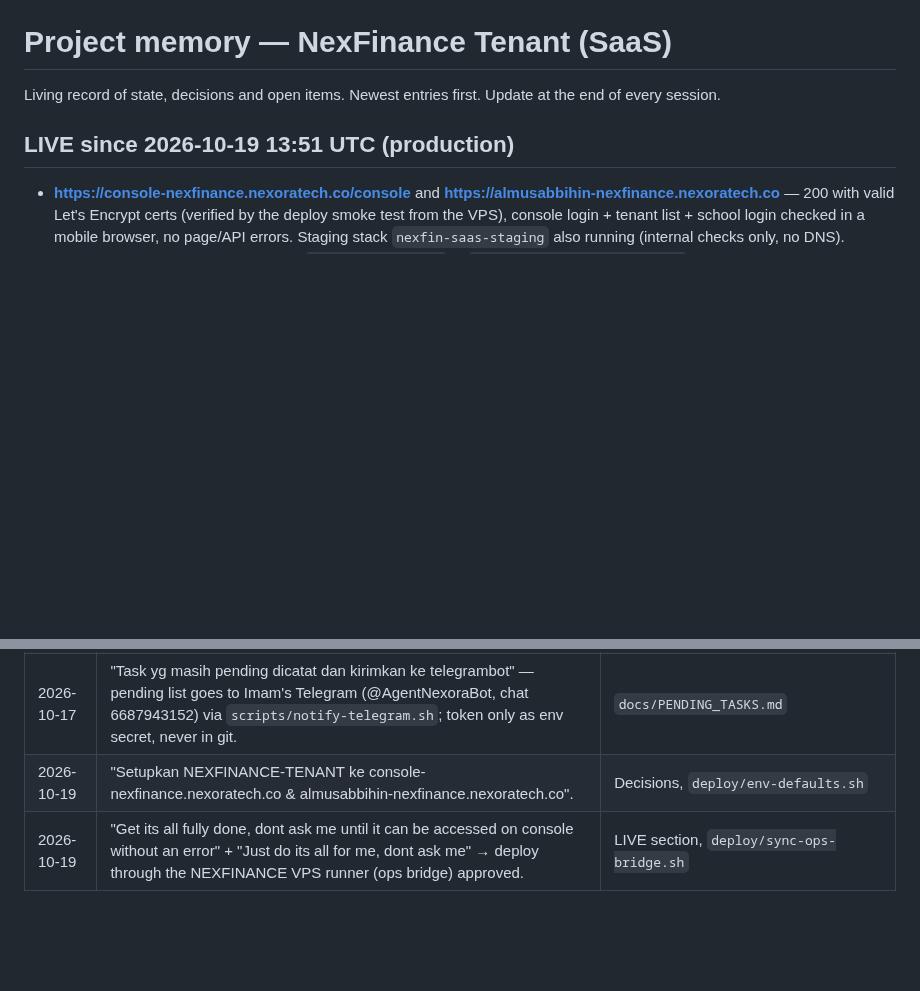
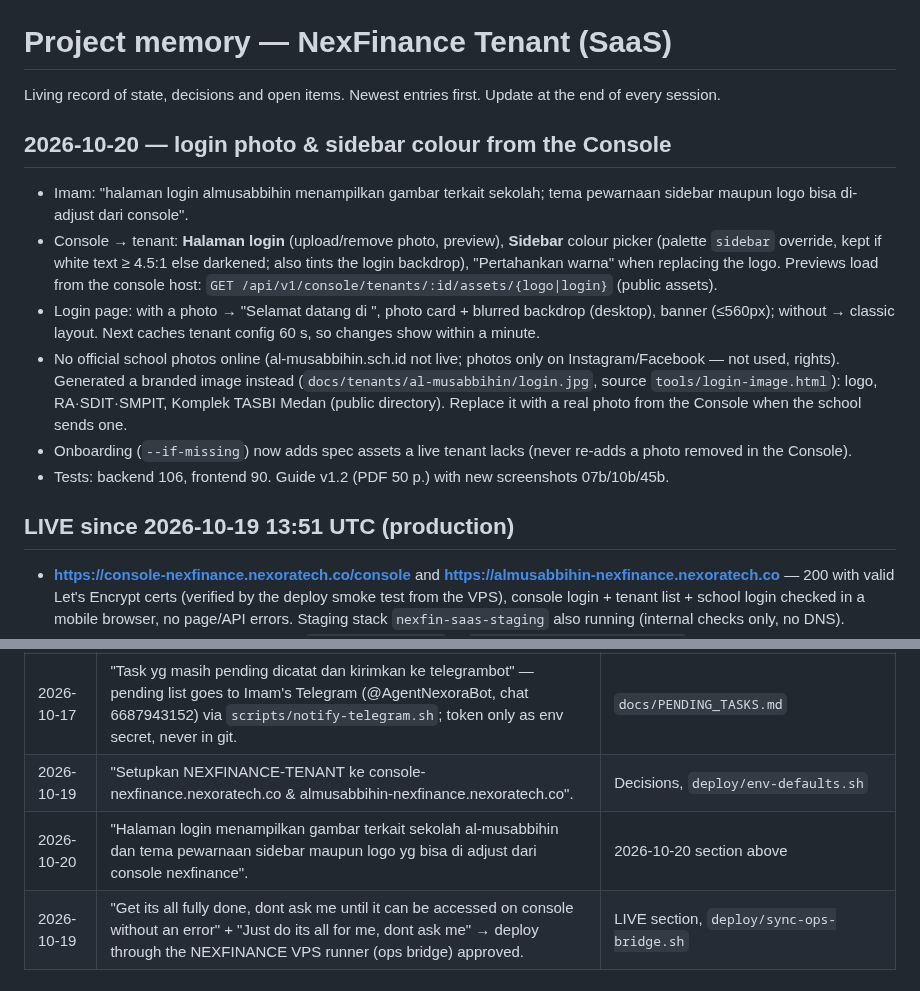
Before and after one commit to NexoraTechTeam/NEXFINANCE-TENANT, a Markdown page: docs/MEMORY.md, 2 parts joined by grey strips. GitHub-like rendering; blank space fills up the shorter version.

```diff
--- a/docs/MEMORY.md
+++ b/docs/MEMORY.md
@@ -1,6 +1,19 @@
 # Project memory — NexFinance Tenant (SaaS)
 
 Living record of state, decisions and open items. Newest entries first. Update at the end of every session.
+
+## 2026-10-20 — login photo & sidebar colour from the Console
+- Imam: "halaman login almusabbihin menampilkan gambar terkait sekolah; tema pewarnaan sidebar maupun logo bisa di-adjust dari console".
+- Console → tenant: **Halaman login** (upload/remove photo, preview), **Sidebar** colour picker (palette `sidebar` override,
+  kept if white text ≥ 4.5:1 else darkened; also tints the login backdrop), "Pertahankan warna" when replacing the logo.
+  Previews load from the console host: `GET /api/v1/console/tenants/:id/assets/{logo|login}` (public assets).
+- Login page: with a photo → "Selamat datang di <school>", photo card + blurred backdrop (desktop), banner (≤560px);
+  without → classic layout. Next caches tenant config 60 s, so changes show within a minute.
+- No official school photos online (al-musabbihin.sch.id not live; photos only on Instagram/Facebook — not used, rights).
+  Generated a branded image instead (`docs/tenants/al-musabbihin/login.jpg`, source `tools/login-image.html`): logo,
+  RA·SDIT·SMPIT, Komplek TASBI Medan (public directory). Replace it with a real photo from the Console when the school sends one.
+- Onboarding (`--if-missing`) now adds spec assets a live tenant lacks (never re-adds a photo removed in the Console).
+- Tests: backend 106, frontend 90. Guide v1.2 (PDF 50 p.) with new screenshots 07b/10b/45b.
 
 ## LIVE since 2026-10-19 13:51 UTC (production)
 - **https://console-nexfinance.nexoratech.co/console** and **https://almusabbihin-nexfinance.nexoratech.co** — 200 with
@@ -118,6 +131,7 @@ Verbatim intent of every rule Imam gave; the binding version is CLAUDE.md → Wo
 | 2026-10-17 | "Cukup sampai sini dulu" — session closed after recording everything. | This log |
 | 2026-10-17 | "Task yg masih pending dicatat dan kirimkan ke telegrambot" — pending list goes to Imam's Telegram (@AgentNexoraBot, chat 6687943152) via `scripts/notify-telegram.sh`; token only as env secret, never in git. | `docs/PENDING_TASKS.md` |
 | 2026-10-19 | "Setupkan NEXFINANCE-TENANT ke console-nexfinance.nexoratech.co & almusabbihin-nexfinance.nexoratech.co". | Decisions, `deploy/env-defaults.sh` |
+| 2026-10-20 | "Halaman login menampilkan gambar terkait sekolah al-musabbihin dan tema pewarnaan sidebar maupun logo yg bisa di adjust dari console nexfinance". | 2026-10-20 section above |
 | 2026-10-19 | "Get its all fully done, dont ask me until it can be accessed on console without an error" + "Just do its all for me, dont ask me" → deploy through the NEXFINANCE VPS runner (ops bridge) approved. | LIVE section, `deploy/sync-ops-bridge.sh` |
 
 ## Documentation standard (2026-10-17, decided by Imam)
```
Also changed, not shown: docs/OPERATIONS.md (+5 -1 lines), docs/guide/PANDUAN_E2E_AL_MUSABBIHIN.md (+16 -5 lines), docs/guide/img/07b-console-login-theme.jpg (added), docs/guide/img/10b-tenant-login-photo.jpg (added), docs/guide/img/45b-mobile-login-photo.jpg (added), 2 other files.
